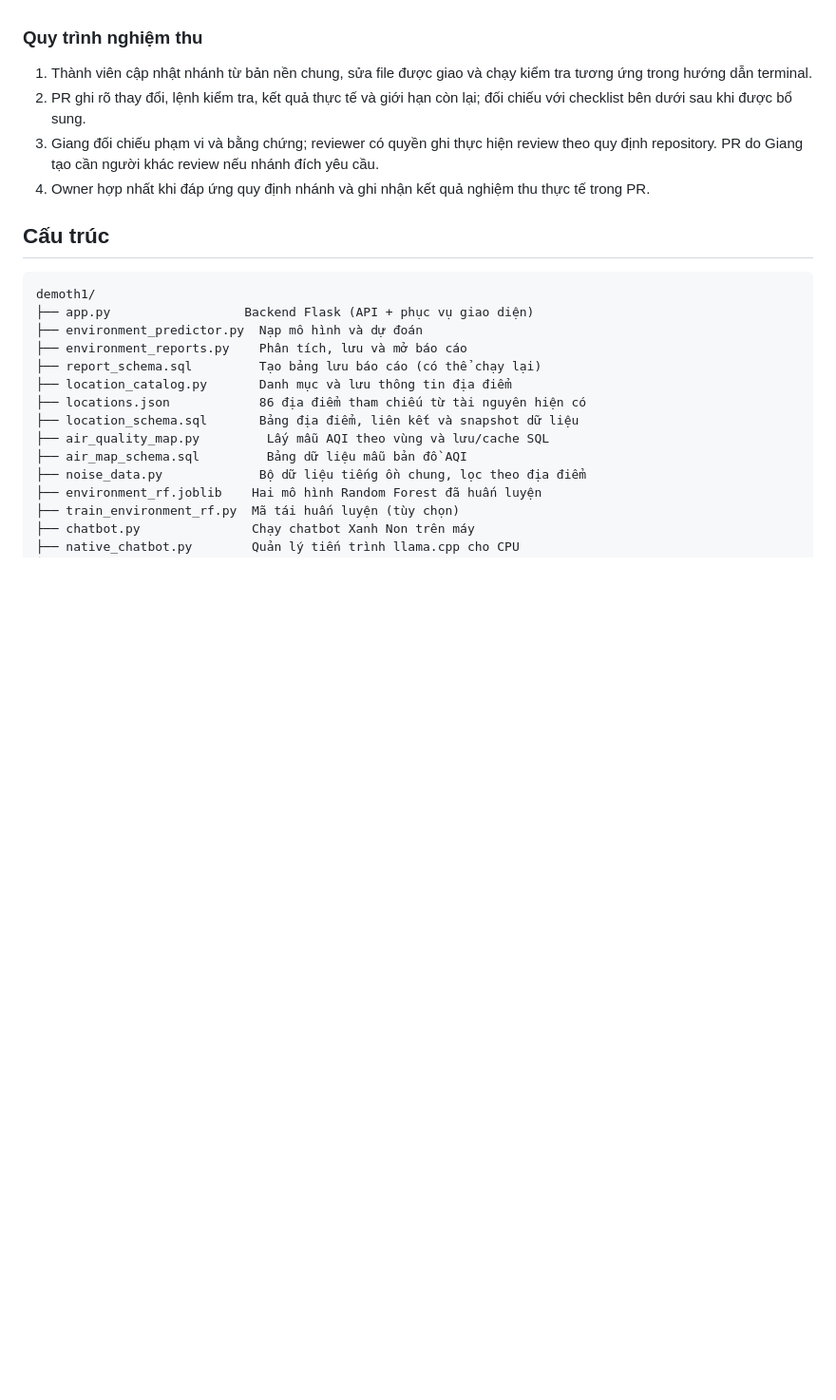
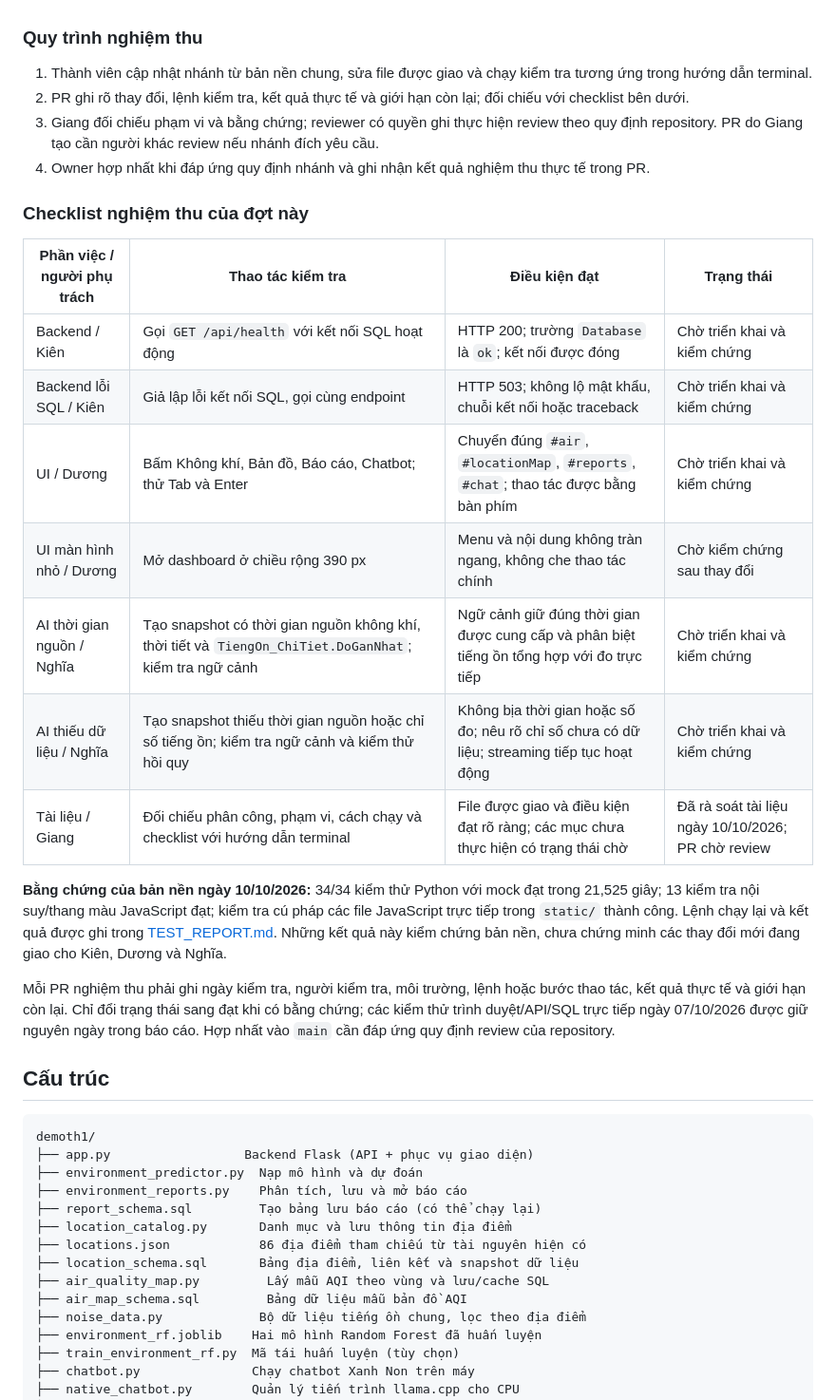
Before and after one commit to CTY-TNHH-1mktoi/quanli-moitruong-dothi, a Markdown page: README.md, the part around the change. Shown: that part at 95% size. Rendered like a GitHub page; blank space fills up the shorter version.

Commit message:
docs: hoan thien checklist nghiem thu theo vai tro

```diff
--- a/README.md
+++ b/README.md
@@ -35,9 +35,25 @@ Các đầu ra mới của Kiên, Dương và Nghĩa đang được giao, chưa
 ### Quy trình nghiệm thu
 
 1. Thành viên cập nhật nhánh từ bản nền chung, sửa file được giao và chạy kiểm tra tương ứng trong hướng dẫn terminal.
-2. PR ghi rõ thay đổi, lệnh kiểm tra, kết quả thực tế và giới hạn còn lại; đối chiếu với checklist bên dưới sau khi được bổ sung.
+2. PR ghi rõ thay đổi, lệnh kiểm tra, kết quả thực tế và giới hạn còn lại; đối chiếu với checklist bên dưới.
 3. Giang đối chiếu phạm vi và bằng chứng; reviewer có quyền ghi thực hiện review theo quy định repository. PR do Giang tạo cần người khác review nếu nhánh đích yêu cầu.
 4. Owner hợp nhất khi đáp ứng quy định nhánh và ghi nhận kết quả nghiệm thu thực tế trong PR.
+
+### Checklist nghiệm thu của đợt này
+
+| Phần việc / người phụ trách | Thao tác kiểm tra | Điều kiện đạt | Trạng thái |
+|---|---|---|---|
+| Backend / Kiên | Gọi `GET /api/health` với kết nối SQL hoạt động | HTTP 200; trường `Database` là `ok`; kết nối được đóng | Chờ triển khai và kiểm chứng |
+| Backend lỗi SQL / Kiên | Giả lập lỗi kết nối SQL, gọi cùng endpoint | HTTP 503; không lộ mật khẩu, chuỗi kết nối hoặc traceback | Chờ triển khai và kiểm chứng |
+| UI / Dương | Bấm Không khí, Bản đồ, Báo cáo, Chatbot; thử Tab và Enter | Chuyển đúng `#air`, `#locationMap`, `#reports`, `#chat`; thao tác được bằng bàn phím | Chờ triển khai và kiểm chứng |
+| UI màn hình nhỏ / Dương | Mở dashboard ở chiều rộng 390 px | Menu và nội dung không tràn ngang, không che thao tác chính | Chờ kiểm chứng sau thay đổi |
+| AI thời gian nguồn / Nghĩa | Tạo snapshot có thời gian nguồn không khí, thời tiết và `TiengOn_ChiTiet.DoGanNhat`; kiểm tra ngữ cảnh | Ngữ cảnh giữ đúng thời gian được cung cấp và phân biệt tiếng ồn tổng hợp với đo trực tiếp | Chờ triển khai và kiểm chứng |
+| AI thiếu dữ liệu / Nghĩa | Tạo snapshot thiếu thời gian nguồn hoặc chỉ số tiếng ồn; kiểm tra ngữ cảnh và kiểm thử hồi quy | Không bịa thời gian hoặc số đo; nêu rõ chỉ số chưa có dữ liệu; streaming tiếp tục hoạt động | Chờ triển khai và kiểm chứng |
+| Tài liệu / Giang | Đối chiếu phân công, phạm vi, cách chạy và checklist với hướng dẫn terminal | File được giao và điều kiện đạt rõ ràng; các mục chưa thực hiện có trạng thái chờ | Đã rà soát tài liệu ngày 10/10/2026; PR chờ review |
+
+**Bằng chứng của bản nền ngày 10/10/2026:** 34/34 kiểm thử Python với mock đạt trong 21,525 giây; 13 kiểm tra nội suy/thang màu JavaScript đạt; kiểm tra cú pháp các file JavaScript trực tiếp trong `static/` thành công. Lệnh chạy lại và kết quả được ghi trong [TEST_REPORT.md](TEST_REPORT.md). Những kết quả này kiểm chứng bản nền, chưa chứng minh các thay đổi mới đang giao cho Kiên, Dương và Nghĩa.
+
+Mỗi PR nghiệm thu phải ghi ngày kiểm tra, người kiểm tra, môi trường, lệnh hoặc bước thao tác, kết quả thực tế và giới hạn còn lại. Chỉ đổi trạng thái sang đạt khi có bằng chứng; các kiểm thử trình duyệt/API/SQL trực tiếp ngày 07/10/2026 được giữ nguyên ngày trong báo cáo. Hợp nhất vào `main` cần đáp ứng quy định review của repository.
 
 ## Cấu trúc
 
```
